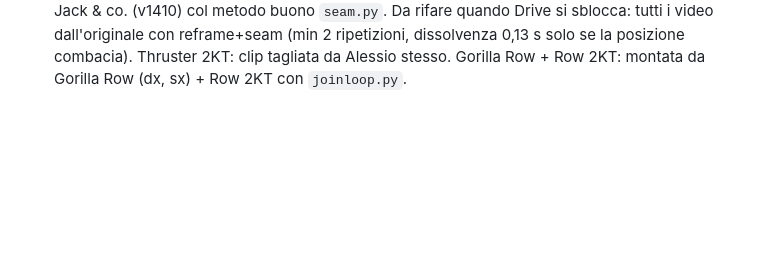
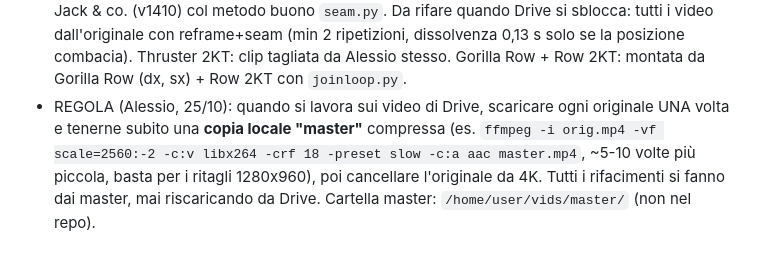
Before and after one commit to alessioproiettitrainer-dev/un-member, a Markdown page: CLAUDE.md, the part around the change. Drawn GitHub-style; blank space fills up the shorter version.

Commit message:
Regola: copia locale master dei video di Drive
Co-Authored-By: Claude Opus 5.5 <noreply@anthropic.com>
Claude-Session: https://claude.ai/code/session_016zdpD8pxcbSbzoyW71Mntv

```diff
--- a/CLAUDE.md
+++ b/CLAUDE.md
@@ -33,3 +33,4 @@
 - Drive: scaricare molte volte gli stessi file pubblici fa scattare "Quota exceeded" per ~24 h. Scaricare ogni video una volta sola e tenere i file finché il lavoro non è approvato.
 - Ancora da girare (video vecchi verticali): elastici, Bear Crawl/Cat/Ape/Kong/Quod Gecko/Quod Press Jump/Half Swop/High Bridge, Lateral/Drop/Switch Lunge, Hollow Pullover/Tuck/Negative, L-Leg/Straddle Lift, stretching (Child Pose, Hamstring, Bridge), circles (Elbow/Head/Wrist/Shoulder), Split Squat KT/2KT, Bulgarian Goblet, 360 Press, Big Halo, Goblet Twist, ATW Lunge, Deadlift 2KT Outside, Gorilla Row + Row, Renegade Row + Push Up, EMOM Clean+Press/Squat; da rifare: Knee L-Sit, Clean 1 Arm SX, Push Press 1H SX.
 - 24/10 sera: Alessio NON vuole la sfumatura visibile nei loop (si vede doppio quando fine e inizio non combaciano). Ora nell'app ci sono le clip con taglio netto (cartelle locali `rv/`), Jumping Jack & co. (v1410) col metodo buono `seam.py`. Da rifare quando Drive si sblocca: tutti i video dall'originale con reframe+seam (min 2 ripetizioni, dissolvenza 0,13 s solo se la posizione combacia). Thruster 2KT: clip tagliata da Alessio stesso. Gorilla Row + Row 2KT: montata da Gorilla Row (dx, sx) + Row 2KT con `joinloop.py`.
+- REGOLA (Alessio, 25/10): quando si lavora sui video di Drive, scaricare ogni originale UNA volta e tenerne subito una **copia locale "master"** compressa (es. `ffmpeg -i orig.mp4 -vf scale=2560:-2 -c:v libx264 -crf 18 -preset slow -c:a aac master.mp4`, ~5-10 volte più piccola, basta per i ritagli 1280x960), poi cancellare l'originale da 4K. Tutti i rifacimenti si fanno dai master, mai riscaricando da Drive. Cartella master: `/home/user/vids/master/` (non nel repo).
```
